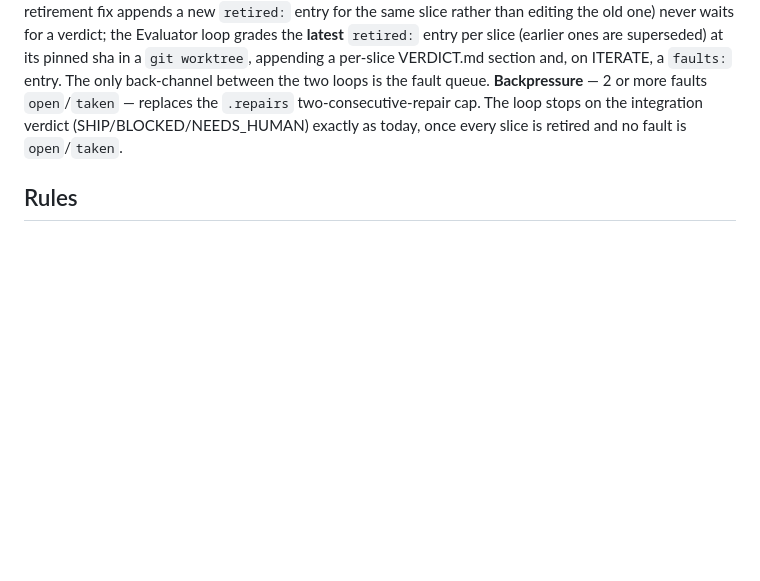
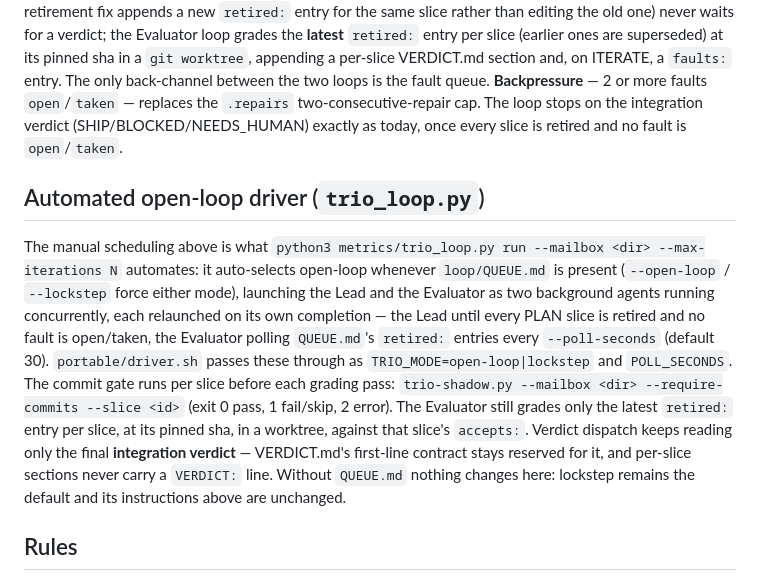
Before and after one commit to albiol2004/trio-agent-loop, a Markdown page: opencode/agents/trio-orchestrator.md, the part around the change. Drawn GitHub-style; blank space fills up the shorter version.

```diff
--- a/opencode/agents/trio-orchestrator.md
+++ b/opencode/agents/trio-orchestrator.md
@@ -112,6 +112,26 @@ queue. **Backpressure** — 2 or more faults `open`/`taken` — replaces the
 verdict (SHIP/BLOCKED/NEEDS_HUMAN) exactly as today, once every slice is
 retired and no fault is `open`/`taken`.
 
+## Automated open-loop driver (`trio_loop.py`)
+The manual scheduling above is what `python3 metrics/trio_loop.py run
+--mailbox <dir> --max-iterations N` automates: it auto-selects open-loop
+whenever `loop/QUEUE.md` is present (`--open-loop` / `--lockstep` force
+either mode), launching the Lead and the Evaluator as two background
+agents running concurrently, each relaunched on its own completion — the
+Lead until every PLAN slice is retired and no fault is open/taken, the
+Evaluator polling `QUEUE.md`'s `retired:` entries every `--poll-seconds`
+(default 30). `portable/driver.sh` passes these through as
+`TRIO_MODE=open-loop|lockstep` and `POLL_SECONDS`. The commit gate runs
+per slice before each grading pass: `trio-shadow.py --mailbox <dir>
+--require-commits --slice <id>` (exit 0 pass, 1 fail/skip, 2 error). The
+Evaluator still grades only the latest `retired:` entry per slice, at its
+pinned sha, in a worktree, against that slice's `accepts:`. Verdict
+dispatch keeps reading only the final **integration verdict** —
+VERDICT.md's first-line contract stays reserved for it, and per-slice
+sections never carry a `VERDICT:` line. Without `QUEUE.md` nothing
+changes here: lockstep remains the default and its instructions above are
+unchanged.
+
 ## Rules
 Harness wrappers own the optional `loop/.session.json` sidecar: at iteration
 start, write `{driver, session, pid, started_at, phase}`; on finish set
```
Also changed, not shown: prompts/canonical/orchestrator.md (+20 -0 lines).
